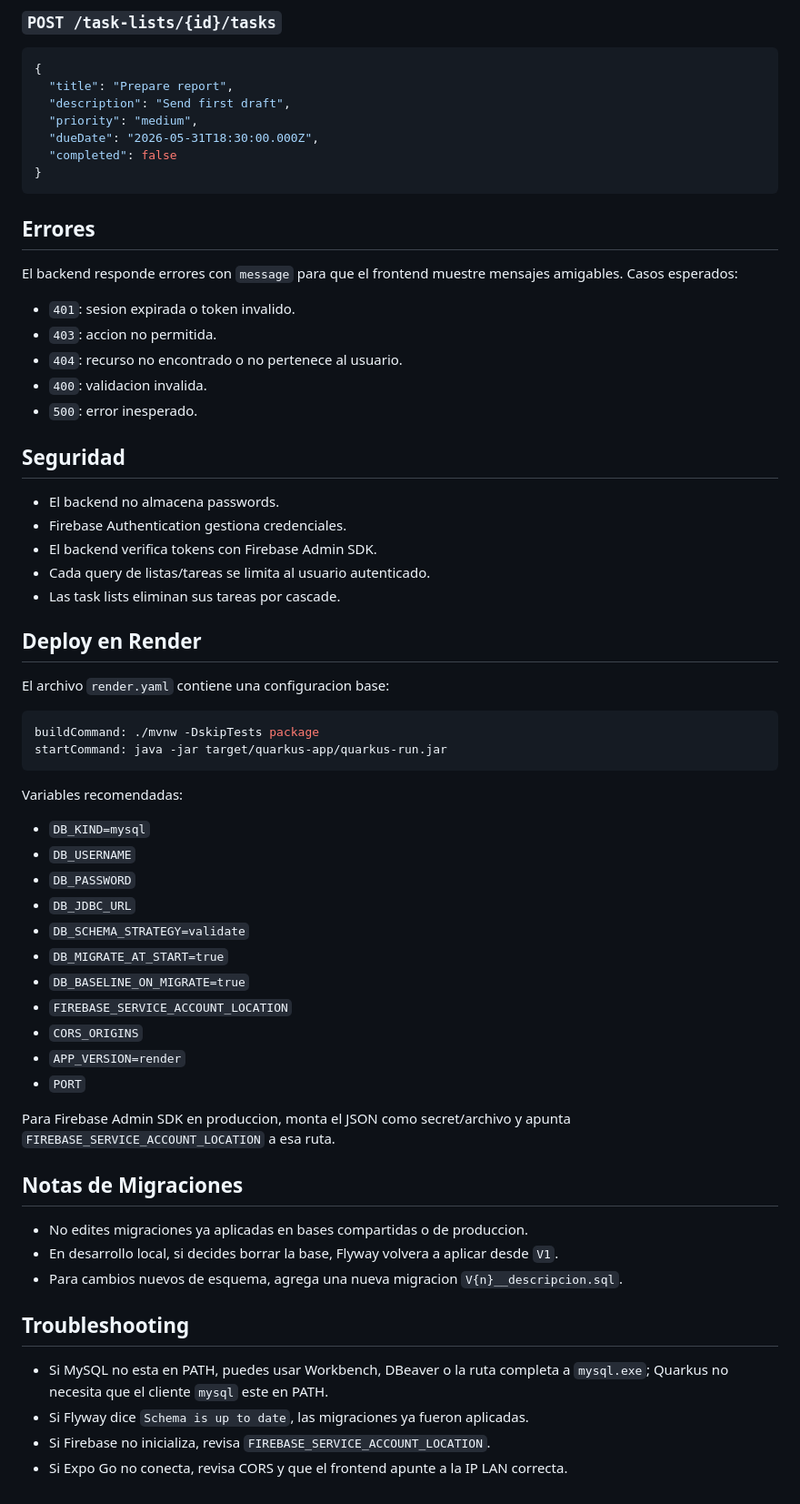
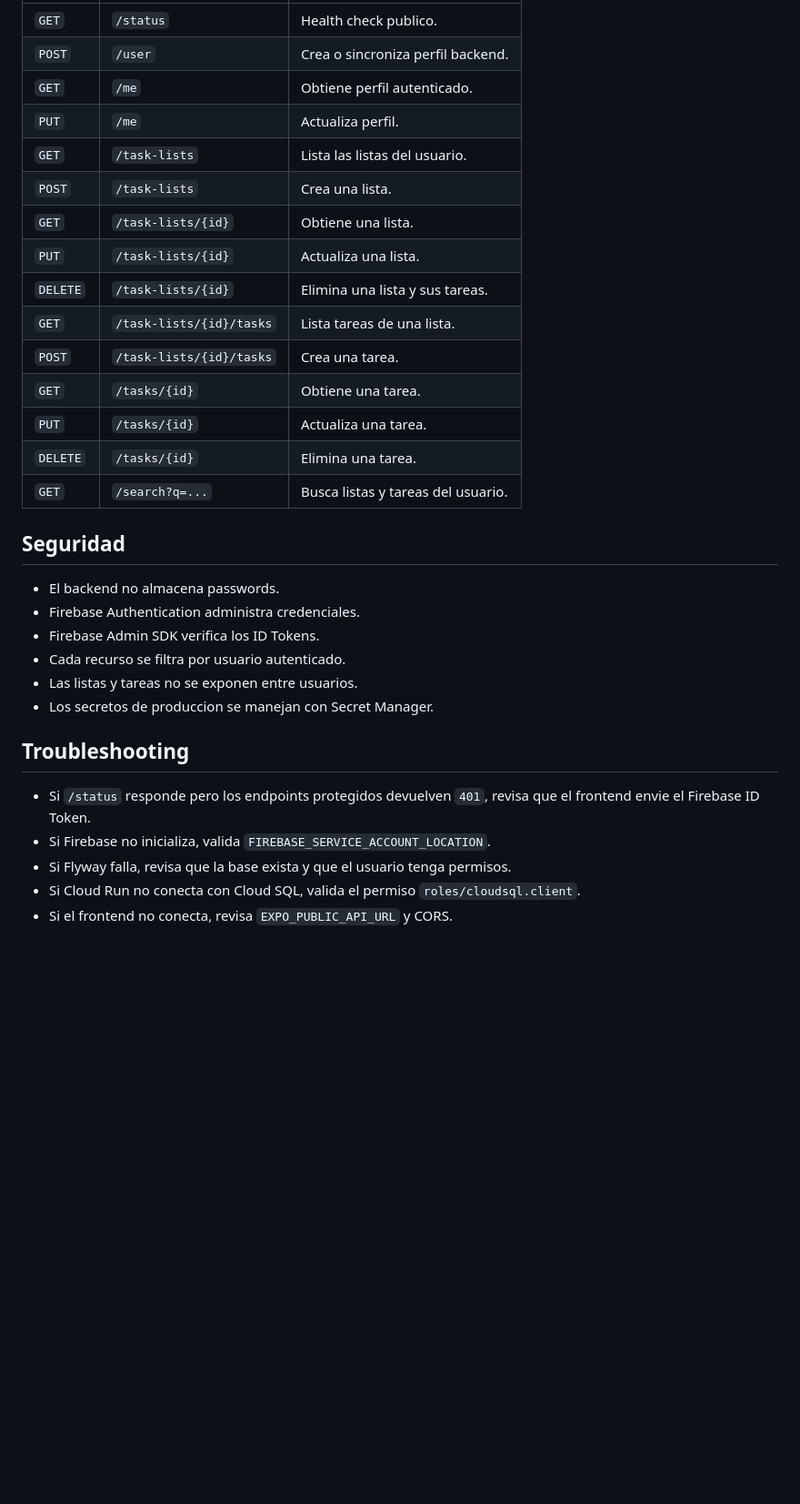
Before and after one commit to AlanRiou/ToDo_Backend, a Markdown page: README.md, the part around one of its changes. Shown at 91% size. Rendered like a GitHub page; blank space fills up the shorter version.

````diff
--- a/README.md
+++ b/README.md
@@ -207,67 +248,32 @@ El `firebaseUuid` se toma del token, no del body.
-### `POST /task-lists/{id}/tasks`
-
-```json
-{
-  "title": "Prepare report",
-  "description": "Send first draft",
-  "priority": "medium",
-  "dueDate": "2026-05-31T18:30:00.000Z",
-  "completed": false
-}
-```
-
-## Errores
-
-El backend responde errores con `message` para que el frontend muestre mensajes amigables. Casos esperados:
-
-- `401`: sesion expirada o token invalido.
-- `403`: accion no permitida.
-- `404`: recurso no encontrado o no pertenece al usuario.
-- `400`: validacion invalida.
-- `500`: error inesperado.
+| `GET` | `/status` | Health check publico. |
+| `POST` | `/user` | Crea o sincroniza perfil backend. |
+| `GET` | `/me` | Obtiene perfil autenticado. |
+| `PUT` | `/me` | Actualiza perfil. |
+| `GET` | `/task-lists` | Lista las listas del usuario. |
+| `POST` | `/task-lists` | Crea una lista. |
+| `GET` | `/task-lists/{id}` | Obtiene una lista. |
+| `PUT` | `/task-lists/{id}` | Actualiza una lista. |
+| `DELETE` | `/task-lists/{id}` | Elimina una lista y sus tareas. |
+| `GET` | `/task-lists/{id}/tasks` | Lista tareas de una lista. |
+| `POST` | `/task-lists/{id}/tasks` | Crea una tarea. |
+| `GET` | `/tasks/{id}` | Obtiene una tarea. |
+| `PUT` | `/tasks/{id}` | Actualiza una tarea. |
+| `DELETE` | `/tasks/{id}` | Elimina una tarea. |
+| `GET` | `/search?q=...` | Busca listas y tareas del usuario. |
 
 ## Seguridad
 
 - El backend no almacena passwords.
-- Firebase Authentication gestiona credenciales.
-- El backend verifica tokens con Firebase Admin SDK.
-- Cada query de listas/tareas se limita al usuario autenticado.
-- Las task lists eliminan sus tareas por cascade.
-
-## Deploy en Render
-
-El archivo `render.yaml` contiene una configuracion base:
-
-```yaml
-buildCommand: ./mvnw -DskipTests package
-startCommand: java -jar target/quarkus-app/quarkus-run.jar
-```
-
-Variables recomendadas:
-
-- `DB_KIND=mysql`
-- `DB_USERNAME`
-- `DB_PASSWORD`
-- `DB_JDBC_URL`
-- `DB_SCHEMA_STRATEGY=validate`
-- `DB_MIGRATE_AT_START=true`
-- `DB_BASELINE_ON_MIGRATE=true`
-- `FIREBASE_SERVICE_ACCOUNT_LOCATION`
-- `CORS_ORIGINS`
-- `APP_VERSION=render`
-- `PORT`
-
-Para Firebase Admin SDK en produccion, monta el JSON como secret/archivo y apunta `FIREBASE_SERVICE_ACCOUNT_LOCATION` a esa ruta.
-
-## Notas de Migraciones
-
-- No edites migraciones ya aplicadas en bases compartidas o de produccion.
-- En desarrollo local, si decides borrar la base, Flyway volvera a aplicar desde `V1`.
-- Para cambios nuevos de esquema, agrega una nueva migracion `V{n}__descripcion.sql`.
+- Firebase Authentication administra credenciales.
+- Firebase Admin SDK verifica los ID Tokens.
+- Cada recurso se filtra por usuario autenticado.
+- Las listas y tareas no se exponen entre usuarios.
+- Los secretos de produccion se manejan con Secret Manager.
 
 ## Troubleshooting
 
-- Si MySQL no esta en PATH, puedes usar Workbench, DBeaver o la ruta completa a `mysql.exe`; Quarkus no necesita que el cliente `mysql` este en PATH.
-- Si Flyway dice `Schema is up to date`, las migraciones ya fueron aplicadas.
-- Si Firebase no inicializa, revisa `FIREBASE_SERVICE_ACCOUNT_LOCATION`.
-- Si Expo Go no conecta, revisa CORS y que el frontend apunte a la IP LAN correcta.
+- Si `/status` responde pero los endpoints protegidos devuelven `401`, revisa que el frontend envie el Firebase ID Token.
+- Si Firebase no inicializa, valida `FIREBASE_SERVICE_ACCOUNT_LOCATION`.
+- Si Flyway falla, revisa que la base exista y que el usuario tenga permisos.
+- Si Cloud Run no conecta con Cloud SQL, valida el permiso `roles/cloudsql.client`.
+- Si el frontend no conecta, revisa `EXPO_PUBLIC_API_URL` y CORS.
````
Also changed, not shown: other parts of README.md (+158 -117 lines).
